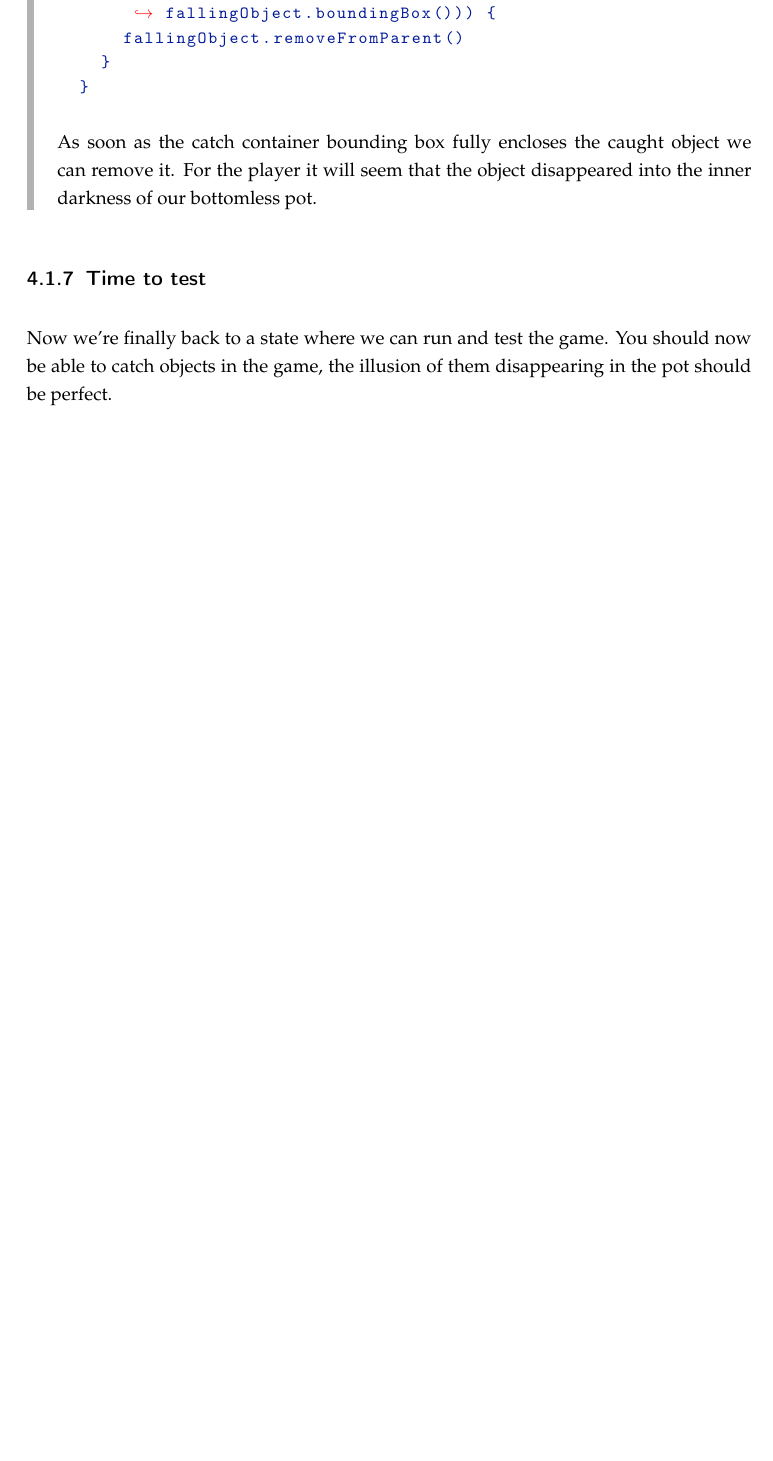
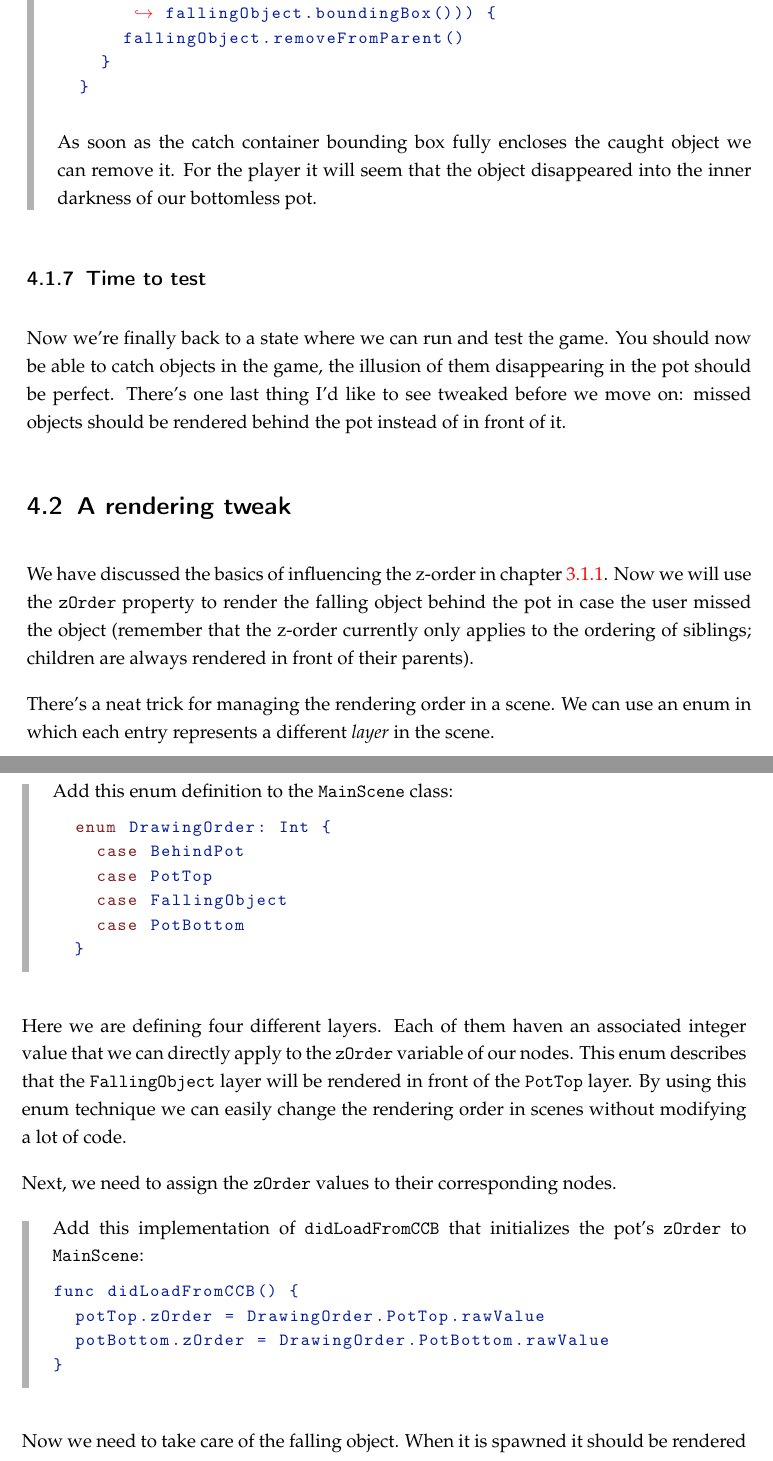
Before and after one commit to SpriteBuilder-Book/Book, a LaTeX thesis (document.tex, which reads Chapters/6_Scene_Graphs_Transforms.tex): part of page 115 of 117 before the commit and two parts of pages 115 and 116 of 119 after it, the two joined at a grey line, cut so that both start at the same text, the shorter picture padded with empty space. Compiled offline with pdfLaTeX.

Commit message:
Complete Chapter 6

```diff
--- a/Chapters/6_Scene_Graphs_Transforms.tex
+++ b/Chapters/6_Scene_Graphs_Transforms.tex
@@ -422,3 +422,50 @@ inner darkness of our bottomless pot.
 Now we're finally back to a state where we can run and test the game. You should
 now be able to catch objects in the game, the illusion of them disappearing in
 the pot should be perfect.
+There's one last thing I'd like to see tweaked before we move on: missed objects
+should be rendered behind the pot instead of in front of it.
+
+\section{A rendering tweak}\index{Z-Order}
+We have discussed the basics of influencing the z-order in chapter
+\ref{z-order-intro}. Now we will use the \inlinecode{zOrder} property to render
+the falling object behind the pot in case the user missed the object (remember
+that the z-order currently only applies to the ordering of siblings; children
+are always rendered in front of their parents).
+
+There's a neat trick for managing the rendering order in a scene. We can use an
+enum in which each entry represents a different \textit{layer} in the scene.
+
+\begin{leftbar}
+Add this enum definition to the \inlinecode{MainScene} class:
+\begin{lstlisting}
+  enum DrawingOrder: Int {
+    case BehindPot
+    case PotTop
+    case FallingObject
+    case PotBottom
+  }
+\end{lstlisting}
+\end{leftbar}
+Here we are defining four different layers. Each of them haven an associated
+integer value that we can directly apply to the \inlinecode{zOrder}
+variable of our nodes. This enum describes that the \inlinecode{FallingObject}
+layer will be rendered in front of the \inlinecode{PotTop} layer.
+By using this enum technique we can easily change the rendering order in scenes
+without modifying a lot of code.
+
+Next, we need to assign the \inlinecode{zOrder} values to their corresponding
+nodes.
+
+\begin{leftbar}
+Add this implementation of \inlinecode{didLoadFromCCB} that initializes the
+pot's \inlinecode{zOrder} to \inlinecode{MainScene}:
+\begin{lstlisting}
+func didLoadFromCCB() {
+  potTop.zOrder = DrawingOrder.PotTop.rawValue
+  potBottom.zOrder = DrawingOrder.PotBottom.rawValue
+}
+\end{lstlisting}
+\end{leftbar}
+
+Now we need to take care of the falling object. When it is spawned it should be
+rendered on the \inlinecode{DrawingOrder.FallingObject} layer which is between
--- a/document.tex
+++ b/document.tex
@@ -192,6 +192,10 @@ errorsymbol/.style={%
 }
 {\endMakeFramed}
 
+%bold lines in
+% listings:http://tex.stackexchange.com/questions/63845/boldface-and-subscripts-in-verbatim-mode
+\usepackage{fancyvrb}
+
 \begin{document}
 
 \tableofcontents{}
```
Also changed, not shown: Chapters/5_User_Interaction.tex (+1 -1 lines), tmp/document.ind, Chapters/6_Scene_Graphs_Transforms.tex (27 more changed lines), 7 other files.
